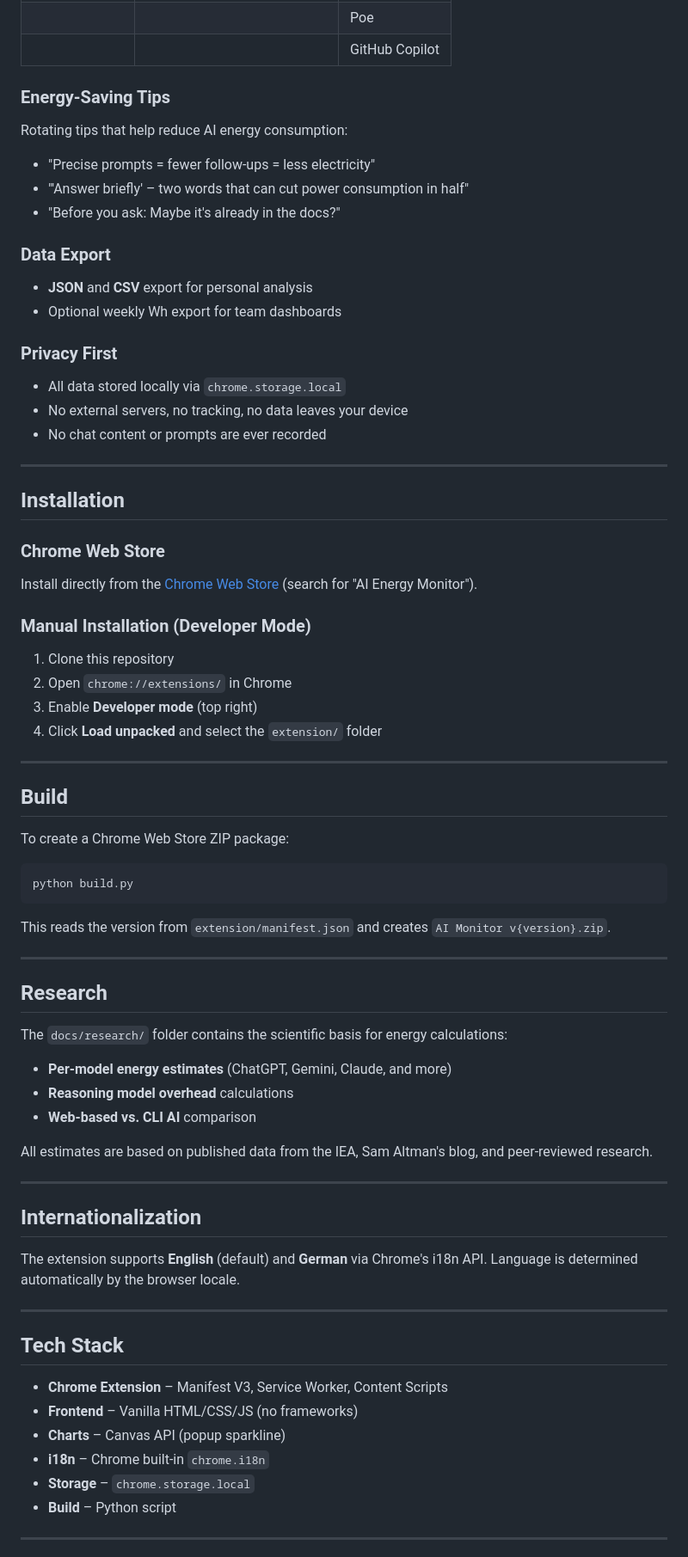
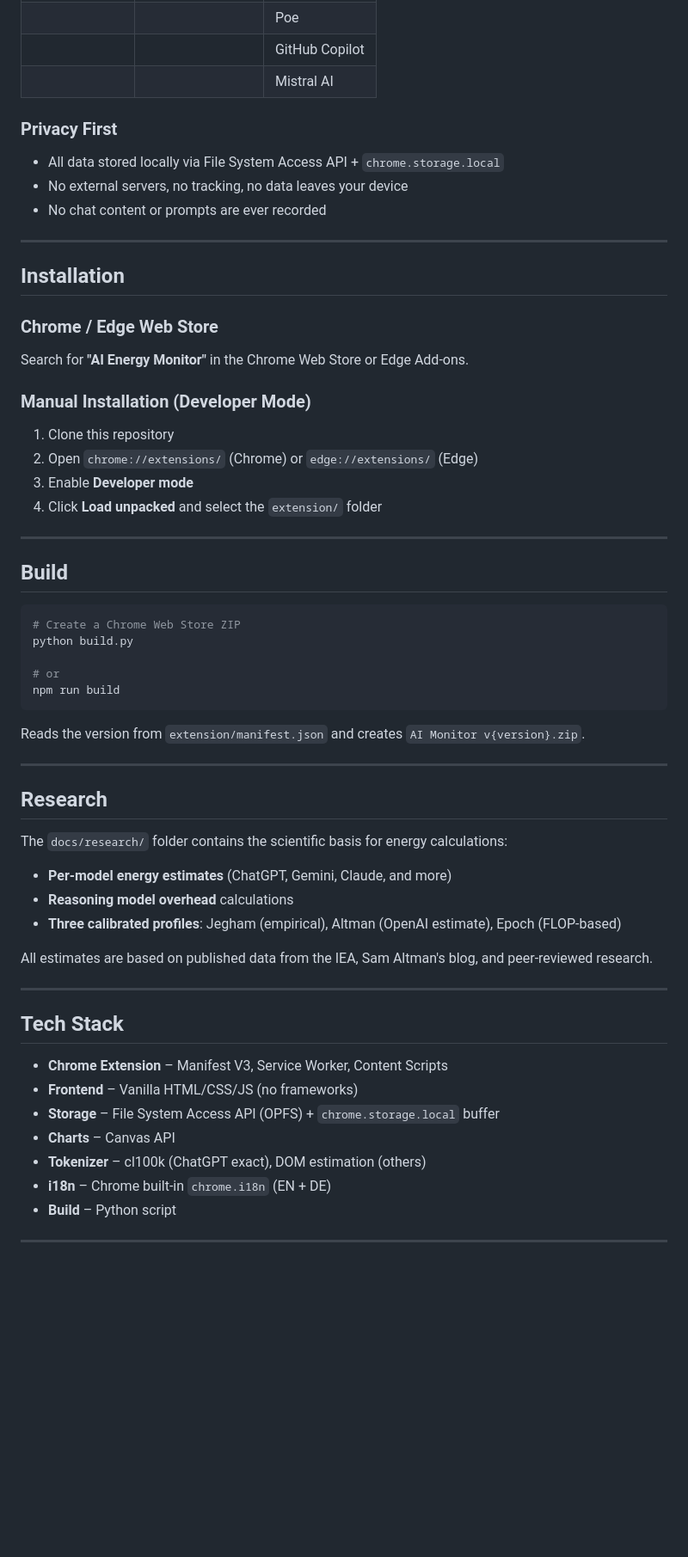
Before and after one commit to MoAv16/ai-energy-tracker-extension, a Markdown page: README.md, the part around the change printed below. Shown: that part at 86% size. Drawn GitHub-style; blank space fills up the shorter version.

````diff
--- a/README.md
+++ b/README.md
@@ -55,18 +67,9 @@ Instead of abstract numbers, the extension shows what your consumption actually
 | | | Poe |
 | | | GitHub Copilot |
-
-### Energy-Saving Tips
-Rotating tips that help reduce AI energy consumption:
-- "Precise prompts = fewer follow-ups = less electricity"
-- "'Answer briefly' – two words that can cut power consumption in half"
-- "Before you ask: Maybe it's already in the docs?"
-
-### Data Export
-- **JSON** and **CSV** export for personal analysis
-- Optional weekly Wh export for team dashboards
+| | | Mistral AI |
 
 ### Privacy First
-- All data stored locally via `chrome.storage.local`
+- All data stored locally via File System Access API + `chrome.storage.local`
 - No external servers, no tracking, no data leaves your device
 - No chat content or prompts are ever recorded
 
@@ -74,26 +77,28 @@ Rotating tips that help reduce AI energy consumption:
 
 ## Installation
 
-### Chrome Web Store
-Install directly from the [Chrome Web Store](https://chromewebstore.google.com/) (search for "AI Energy Monitor").
+### Chrome / Edge Web Store
+Search for **"AI Energy Monitor"** in the Chrome Web Store or Edge Add-ons.
 
 ### Manual Installation (Developer Mode)
 1. Clone this repository
-2. Open `chrome://extensions/` in Chrome
-3. Enable **Developer mode** (top right)
+2. Open `chrome://extensions/` (Chrome) or `edge://extensions/` (Edge)
+3. Enable **Developer mode**
 4. Click **Load unpacked** and select the `extension/` folder
 
 ---
 
 ## Build
 
-To create a Chrome Web Store ZIP package:
+```bash
+# Create a Chrome Web Store ZIP
+python build.py
 
-```bash
-python build.py
+# or
+npm run build
 ```
 
-This reads the version from `extension/manifest.json` and creates `AI Monitor v{version}.zip`.
+Reads the version from `extension/manifest.json` and creates `AI Monitor v{version}.zip`.
 
 ---
 
@@ -103,15 +108,9 @@ The `docs/research/` folder contains the scientific basis for energy calculation
 
 - **Per-model energy estimates** (ChatGPT, Gemini, Claude, and more)
 - **Reasoning model overhead** calculations
-- **Web-based vs. CLI AI** comparison
+- **Three calibrated profiles**: Jegham (empirical), Altman (OpenAI estimate), Epoch (FLOP-based)
 
 All estimates are based on published data from the IEA, Sam Altman's blog, and peer-reviewed research.
-
----
-
-## Internationalization
-
-The extension supports **English** (default) and **German** via Chrome's i18n API. Language is determined automatically by the browser locale.
 
 ---
 
@@ -119,9 +118,10 @@ The extension supports **English** (default) and **German** via Chrome's i18n AP
 
 - **Chrome Extension** – Manifest V3, Service Worker, Content Scripts
 - **Frontend** – Vanilla HTML/CSS/JS (no frameworks)
-- **Charts** – Canvas API (popup sparkline)
-- **i18n** – Chrome built-in `chrome.i18n`
-- **Storage** – `chrome.storage.local`
+- **Storage** – File System Access API (OPFS) + `chrome.storage.local` buffer
+- **Charts** – Canvas API
+- **Tokenizer** – cl100k (ChatGPT exact), DOM estimation (others)
+- **i18n** – Chrome built-in `chrome.i18n` (EN + DE)
 - **Build** – Python script
 
 ---
````
Also changed, not shown: other parts of README.md (+29 -17 lines), Logo/AI Monitor - Logo 128px.png (added), Logo/IEA Consumption Chart.png (added), 2 other files.
